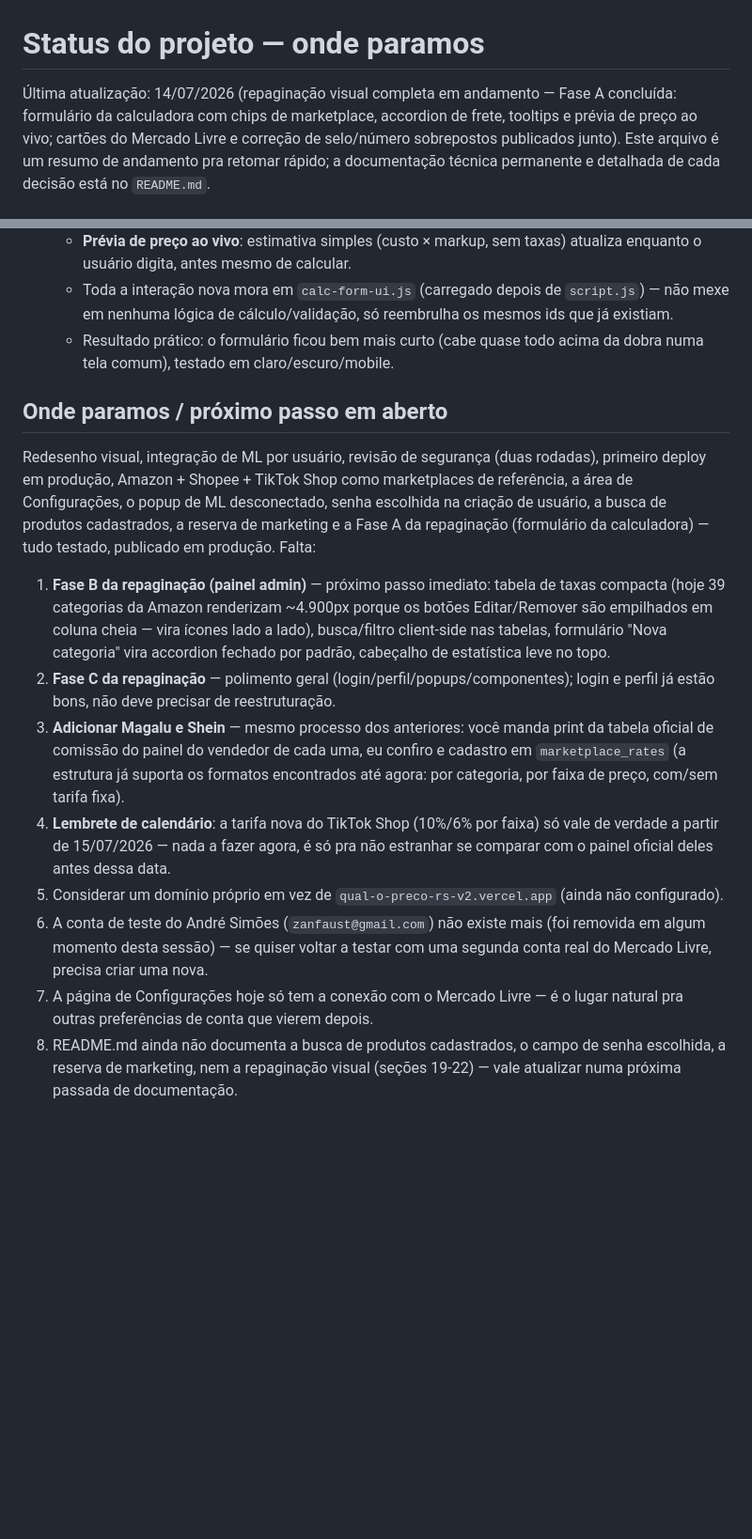
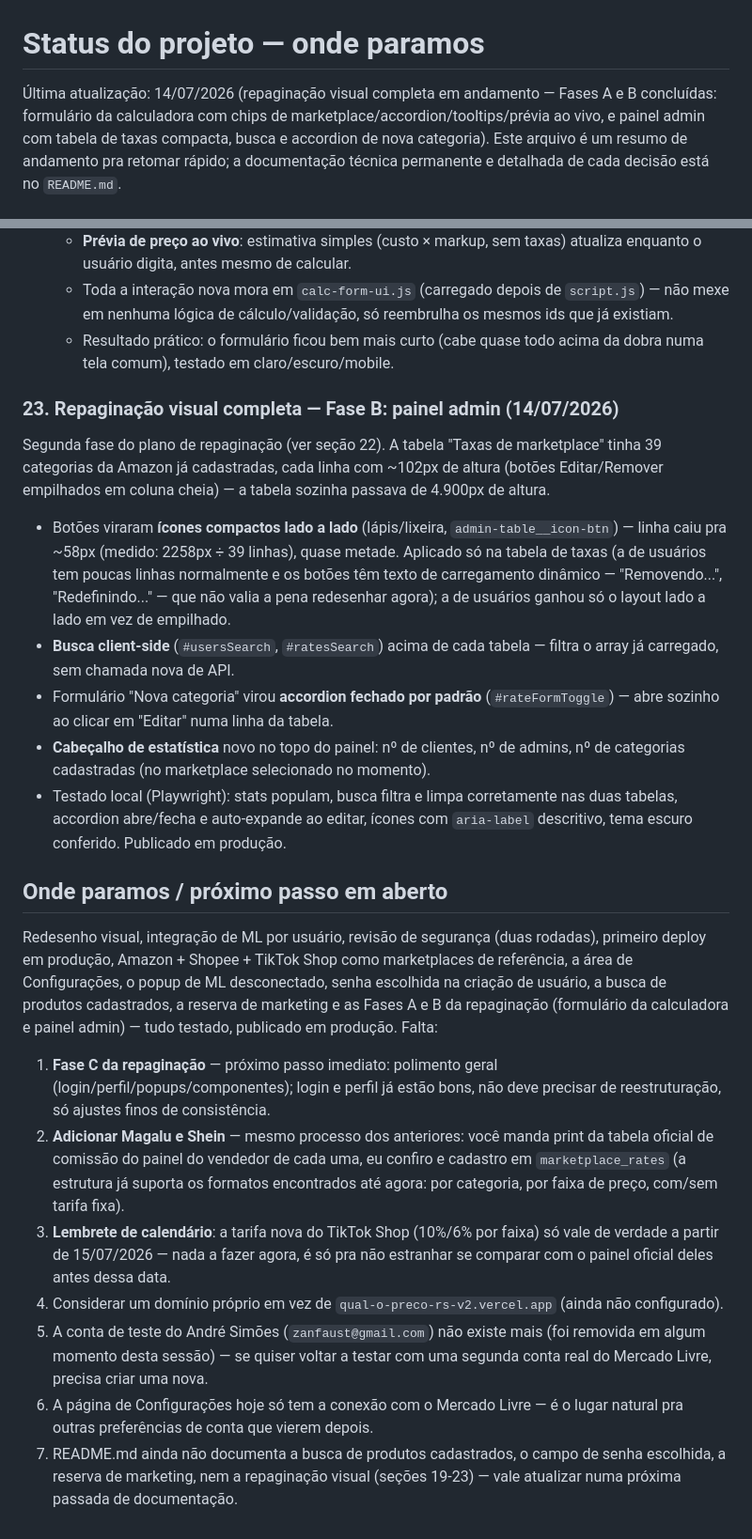
Before and after one commit to RS-Vibecode/qual-o-preco-rs, a Markdown page: STATUS.md, 2 parts joined by grey strips. Shown at 94% size. Drawn GitHub-style; blank space fills up the shorter version.

Commit message:
Atualiza STATUS.md com a Fase B da repaginação visual (painel admin)

```diff
--- a/STATUS.md
+++ b/STATUS.md
@@ -1,8 +1,8 @@
 # Status do projeto — onde paramos
 
-Última atualização: 14/07/2026 (repaginação visual completa em andamento — Fase A concluída:
-formulário da calculadora com chips de marketplace, accordion de frete, tooltips e prévia de
-preço ao vivo; cartões do Mercado Livre e correção de selo/número sobrepostos publicados junto).
+Última atualização: 14/07/2026 (repaginação visual completa em andamento — Fases A e B
+concluídas: formulário da calculadora com chips de marketplace/accordion/tooltips/prévia ao
+vivo, e painel admin com tabela de taxas compacta, busca e accordion de nova categoria).
 Este arquivo é um resumo de andamento pra retomar rápido; a documentação técnica
 permanente e detalhada de cada decisão está no `README.md`.
 
@@ -624,35 +624,52 @@ em 3 fases (documentado, aprovado antes de começar a codar). Nesta sessão:
   - Resultado prático: o formulário ficou bem mais curto (cabe quase todo acima da dobra numa
     tela comum), testado em claro/escuro/mobile.
 
+### 23. Repaginação visual completa — Fase B: painel admin (14/07/2026)
+
+Segunda fase do plano de repaginação (ver seção 22). A tabela "Taxas de marketplace" tinha 39
+categorias da Amazon já cadastradas, cada linha com ~102px de altura (botões Editar/Remover
+empilhados em coluna cheia) — a tabela sozinha passava de 4.900px de altura.
+
+- Botões viraram **ícones compactos lado a lado** (lápis/lixeira, `admin-table__icon-btn`) —
+  linha caiu pra ~58px (medido: 2258px ÷ 39 linhas), quase metade. Aplicado só na tabela de
+  taxas (a de usuários tem poucas linhas normalmente e os botões têm texto de carregamento
+  dinâmico — "Removendo...", "Redefinindo..." — que não valia a pena redesenhar agora); a de
+  usuários ganhou só o layout lado a lado em vez de empilhado.
+- **Busca client-side** (`#usersSearch`, `#ratesSearch`) acima de cada tabela — filtra o array
+  já carregado, sem chamada nova de API.
+- Formulário "Nova categoria" virou **accordion fechado por padrão** (`#rateFormToggle`) — abre
+  sozinho ao clicar em "Editar" numa linha da tabela.
+- **Cabeçalho de estatística** novo no topo do painel: nº de clientes, nº de admins, nº de
+  categorias cadastradas (no marketplace selecionado no momento).
+- Testado local (Playwright): stats populam, busca filtra e limpa corretamente nas duas
+  tabelas, accordion abre/fecha e auto-expande ao editar, ícones com `aria-label` descritivo,
+  tema escuro conferido. Publicado em produção.
+
 ## Onde paramos / próximo passo em aberto
 
 Redesenho visual, integração de ML por usuário, revisão de segurança (duas rodadas), primeiro
 deploy em produção, Amazon + Shopee + TikTok Shop como marketplaces de referência, a área de
 Configurações, o popup de ML desconectado, senha escolhida na criação de usuário, a busca de
-produtos cadastrados, a reserva de marketing e a Fase A da repaginação (formulário da
-calculadora) — tudo testado, publicado em produção. Falta:
+produtos cadastrados, a reserva de marketing e as Fases A e B da repaginação (formulário da
+calculadora e painel admin) — tudo testado, publicado em produção. Falta:
 
-1. **Fase B da repaginação (painel admin)** — próximo passo imediato: tabela de taxas
-   compacta (hoje 39 categorias da Amazon renderizam ~4.900px porque os botões
-   Editar/Remover são empilhados em coluna cheia — vira ícones lado a lado), busca/filtro
-   client-side nas tabelas, formulário "Nova categoria" vira accordion fechado por padrão,
-   cabeçalho de estatística leve no topo.
-2. **Fase C da repaginação** — polimento geral (login/perfil/popups/componentes); login e
-   perfil já estão bons, não deve precisar de reestruturação.
-3. **Adicionar Magalu e Shein** — mesmo processo dos anteriores: você manda print da
+1. **Fase C da repaginação** — próximo passo imediato: polimento geral
+   (login/perfil/popups/componentes); login e perfil já estão bons, não deve precisar de
+   reestruturação, só ajustes finos de consistência.
+2. **Adicionar Magalu e Shein** — mesmo processo dos anteriores: você manda print da
    tabela oficial de comissão do painel do vendedor de cada uma, eu confiro e cadastro em
    `marketplace_rates` (a estrutura já suporta os formatos encontrados até agora: por
    categoria, por faixa de preço, com/sem tarifa fixa).
-4. **Lembrete de calendário**: a tarifa nova do TikTok Shop (10%/6% por faixa) só vale de
+3. **Lembrete de calendário**: a tarifa nova do TikTok Shop (10%/6% por faixa) só vale de
    verdade a partir de 15/07/2026 — nada a fazer agora, é só pra não estranhar se comparar
    com o painel oficial deles antes dessa data.
-5. Considerar um domínio próprio em vez de `qual-o-preco-rs-v2.vercel.app` (ainda não
+4. Considerar um domínio próprio em vez de `qual-o-preco-rs-v2.vercel.app` (ainda não
    configurado).
-6. A conta de teste do André Simões (`zanfaust@gmail.com`) não existe mais (foi removida em
+5. A conta de teste do André Simões (`zanfaust@gmail.com`) não existe mais (foi removida em
    algum momento desta sessão) — se quiser voltar a testar com uma segunda conta real do
    Mercado Livre, precisa criar uma nova.
-7. A página de Configurações hoje só tem a conexão com o Mercado Livre — é o lugar natural
+6. A página de Configurações hoje só tem a conexão com o Mercado Livre — é o lugar natural
    pra outras preferências de conta que vierem depois.
-8. README.md ainda não documenta a busca de produtos cadastrados, o campo de senha escolhida,
-   a reserva de marketing, nem a repaginação visual (seções 19-22) — vale atualizar numa
+7. README.md ainda não documenta a busca de produtos cadastrados, o campo de senha escolhida,
+   a reserva de marketing, nem a repaginação visual (seções 19-23) — vale atualizar numa
    próxima passada de documentação.
```
